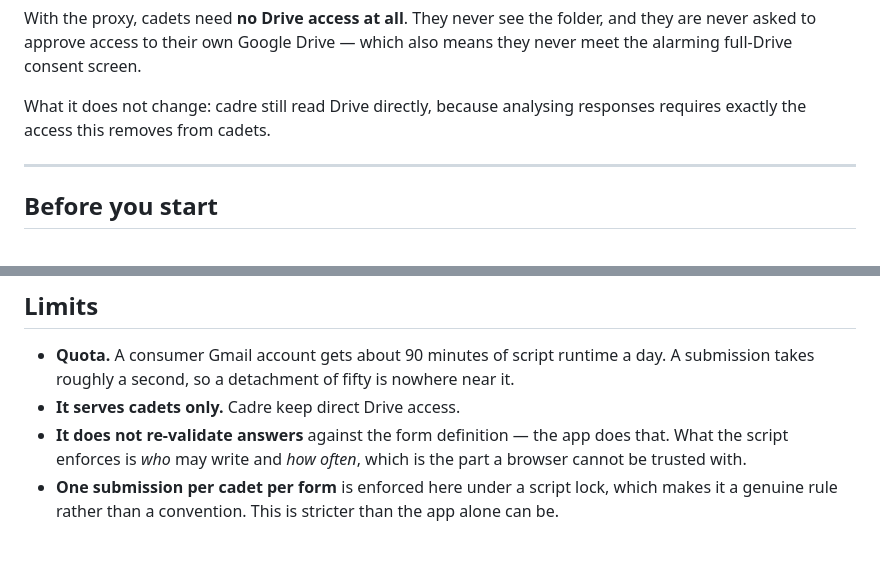
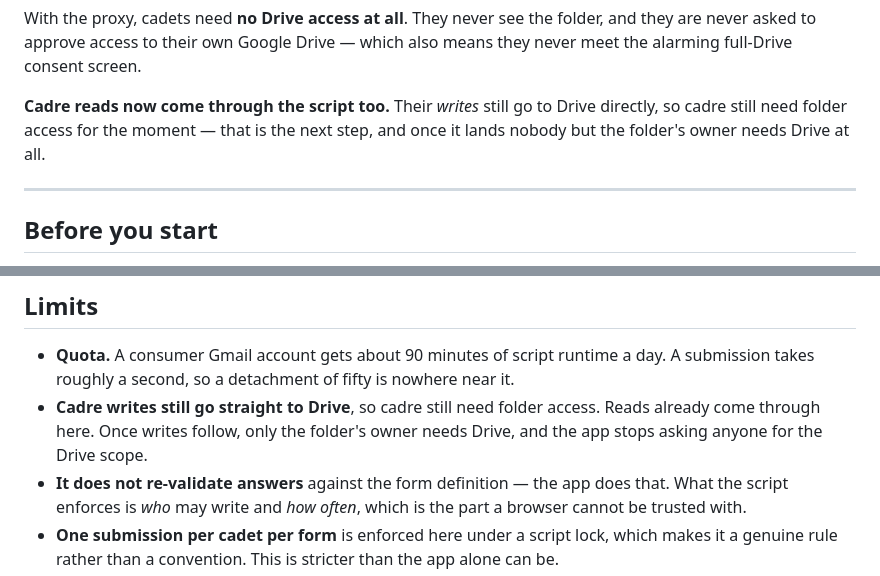
Before and after one commit to dmg-arts/my-pwa, a Markdown page: tools/proxy/README.md, 2 parts joined by grey strips. GitHub-like rendering; blank space fills up the shorter version.

Commit message:
Correct the proxy README for step 1
Two lines went stale the moment cadre reads moved across: the script no longer
serves cadets only, and cadre no longer read Drive directly. Their writes still
do, which is what step 2 addresses.

Co-Authored-By: Claude Opus 5 <noreply@anthropic.com>

```diff
--- a/tools/proxy/README.md
+++ b/tools/proxy/README.md
@@ -25,8 +25,9 @@ With the proxy, cadets need **no Drive access at all**. They never see the
 folder, and they are never asked to approve access to their own Google Drive —
 which also means they never meet the alarming full-Drive consent screen.
 
-What it does not change: cadre still read Drive directly, because analysing
-responses requires exactly the access this removes from cadets.
+**Cadre reads now come through the script too.** Their *writes* still go to Drive
+directly, so cadre still need folder access for the moment — that is the next
+step, and once it lands nobody but the folder's owner needs Drive at all.
 
 ---
 
@@ -149,7 +150,9 @@ will need paging if one runs for years.
 - **Quota.** A consumer Gmail account gets about 90 minutes of script runtime a
   day. A submission takes roughly a second, so a detachment of fifty is nowhere
   near it.
-- **It serves cadets only.** Cadre keep direct Drive access.
+- **Cadre writes still go straight to Drive**, so cadre still need folder access.
+  Reads already come through here. Once writes follow, only the folder's owner
+  needs Drive, and the app stops asking anyone for the Drive scope.
 - **It does not re-validate answers** against the form definition — the app does
   that. What the script enforces is *who* may write and *how often*, which is the
   part a browser cannot be trusted with.
```
